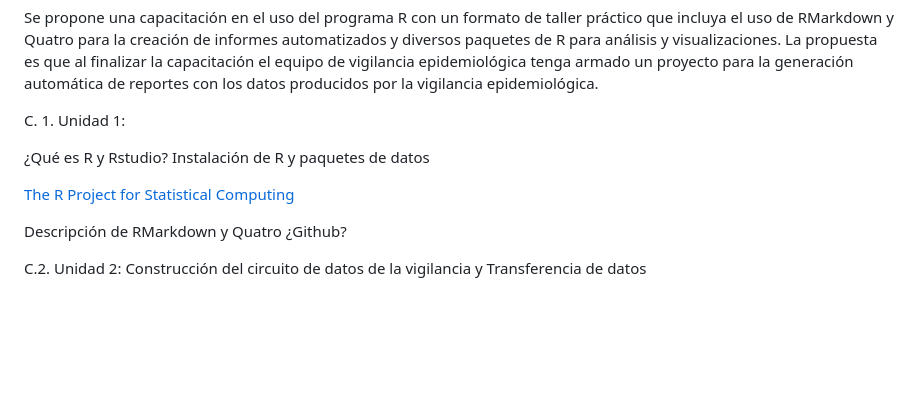
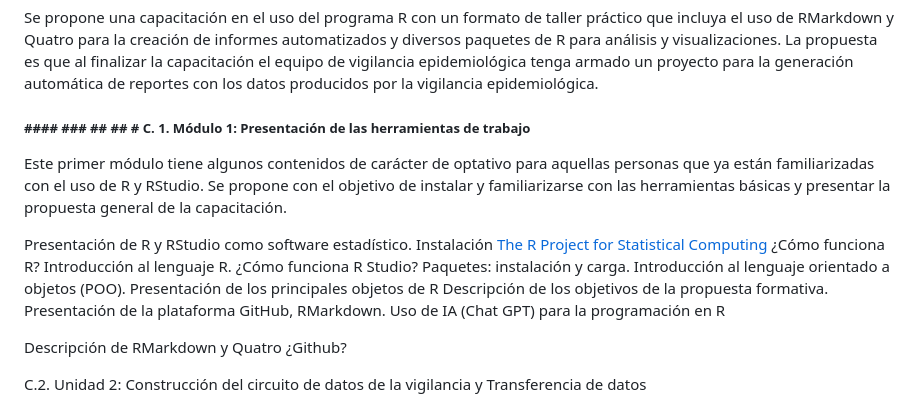
Before and after one commit to vigilanciaenr/VigilanciaenR, a Markdown page: README.md, the part around the change. Rendered like a GitHub page; blank space fills up the shorter version.

```diff
--- a/README.md
+++ b/README.md
@@ -37,13 +37,23 @@ Elaborar un proyecto de automatización de reportes en R a nivel jurisdiccional
 Se propone una capacitación en el uso del programa R con un formato de taller práctico que incluya el uso de RMarkdown y Quatro para la creación de informes automatizados y diversos paquetes de R para análisis y visualizaciones. La propuesta es que al finalizar la capacitación el equipo de vigilancia epidemiológica tenga armado un proyecto para la generación automática de reportes con los datos producidos por la vigilancia epidemiológica.
 </p>
 
-C. 1. Unidad 1:
+##### #### ### ## ## # C. 1. Módulo 1: Presentación de las herramientas de trabajo
 
-¿Qué es R y Rstudio?
-Instalación de R y paquetes de datos
+Este primer módulo tiene algunos contenidos de carácter de optativo para aquellas personas que ya están familiarizadas con el uso de R y RStudio. Se propone con el objetivo de instalar y familiarizarse con las herramientas básicas y presentar la propuesta general de la capacitación.
+
+Presentación de R y RStudio como software estadístico. Instalación
+[The R Project for Statistical Computing](https://www.r-project.org/)
+¿Cómo funciona R? Introducción al lenguaje R.
+¿Cómo funciona R Studio?
+Paquetes: instalación y carga.
+Introducción al lenguaje orientado a objetos (POO).
+Presentación de los principales objetos de R
+Descripción de los objetivos de la  propuesta formativa. Presentación de la plataforma GitHub, RMarkdown.
+Uso de IA (Chat GPT) para la programación en R
 
 
-[The R Project for Statistical Computing](https://www.r-project.org/)
+
+
 
 Descripción de RMarkdown y Quatro
 ¿Github?
```
